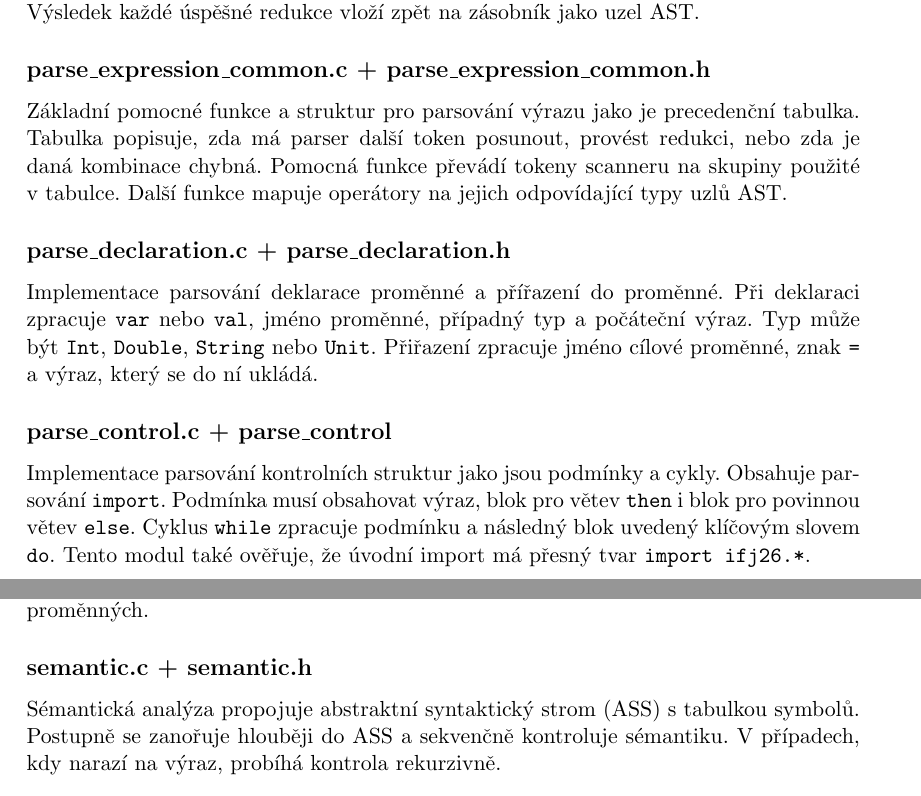
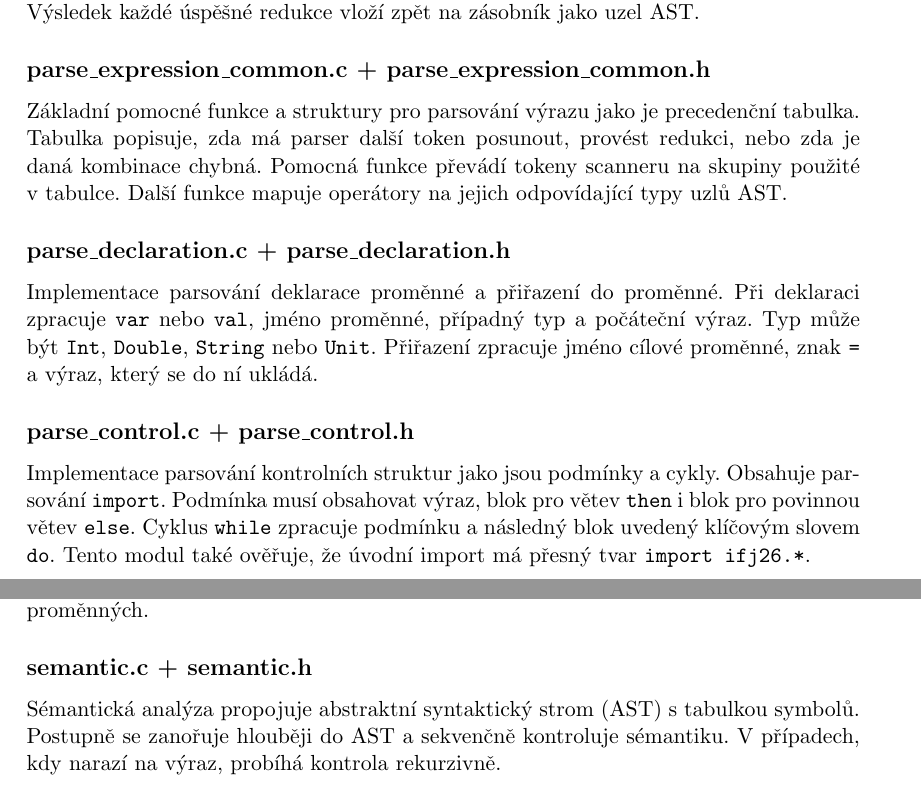
Before and after one commit to Rustatano/ifj26-project, a LaTeX document (doc/dokumentace.tex, which reads doc/sections/modules.tex): two parts of pages 14 and 15 of 21, joined at a grey line, cut so that both start at the same text. Compiled offline with pdfLaTeX.

Commit message:
docs: fix grammar errors

```diff
--- a/doc/sections/modules.tex
+++ b/doc/sections/modules.tex
@@ -38,14 +38,14 @@ Implementace redukování výrazů pomocí precedenční tabulky.
 Při redukci hledá část výrazu nad značkou hranice na zásobníku a podle její podoby vybere odpovídající pravidlo. Zpracovává operandy, prázdné a běžné závorky, unární operátory i binární operace. Výsledek každé úspěšné redukce vloží zpět na zásobník jako uzel AST.
 
 \subsection*{parse\_expression\_common.c + parse\_expression\_common.h}
-Základní pomocné funkce a struktur pro parsování výrazu jako je precedenční tabulka.
+Základní pomocné funkce a struktury pro parsování výrazu jako je precedenční tabulka.
 Tabulka popisuje, zda má parser další token posunout, provést redukci, nebo zda je daná kombinace chybná. Pomocná funkce převádí tokeny scanneru na skupiny použité v tabulce. Další funkce mapuje operátory na jejich odpovídající typy uzlů AST.
 
 \subsection*{parse\_declaration.c + parse\_declaration.h}
-Implementace parsování deklarace proměnné a přířazení do proměnné.
+Implementace parsování deklarace proměnné a přiřazení do proměnné.
 Při deklaraci zpracuje \texttt{var} nebo \texttt{val}, jméno proměnné, případný typ a počáteční výraz. Typ může být \texttt{Int}, \texttt{Double}, \texttt{String} nebo \texttt{Unit}. Přiřazení zpracuje jméno cílové proměnné, znak \texttt{=} a výraz, který se do ní ukládá.
 
-\subsection*{parse\_control.c + parse\_control}
+\subsection*{parse\_control.c + parse\_control.h}
 Implementace parsování kontrolních struktur jako jsou podmínky a cykly. Obsahuje parsování \texttt{import}.
 Podmínka musí obsahovat výraz, blok pro větev \texttt{then} i blok pro povinnou větev \texttt{else}. Cyklus \texttt{while} zpracuje podmínku a následný blok uvedený klíčovým slovem \texttt{do}. Tento modul také ověřuje, že úvodní import má přesný tvar \texttt{import ifj26.*}.
 
@@ -63,7 +63,7 @@ Konkrétní typ binárních stromů je AVL strom~\cite{ial_opora}. Každý strom
 Nejníže položený strom obsahuje identifikátory funkcí, ostatní neobsahují identifikátory funkcí, pouze proměnných.
 
 \subsection*{semantic.c + semantic.h}
-Sémantická analýza propojuje abstraktní syntaktický strom (ASS) s tabulkou symbolů.
-Postupně se zanořuje hlouběji do ASS a sekvenčně kontroluje sémantiku. V případech, kdy narazí na výraz, probíhá kontrola rekurzivně.
+Sémantická analýza propojuje abstraktní syntaktický strom (AST) s tabulkou symbolů.
+Postupně se zanořuje hlouběji do AST a sekvenčně kontroluje sémantiku. V případech, kdy narazí na výraz, probíhá kontrola rekurzivně.
 
 \subsection*{codegen.c + codegen.h}
```
Also changed, not shown: doc/sections/ai_usage.tex (+2 -2 lines), doc/sections/architecture.tex (+2 -2 lines), doc/sections/parser.tex (+1 -1 lines), doc/sections/modules.tex (4 more changed lines).
